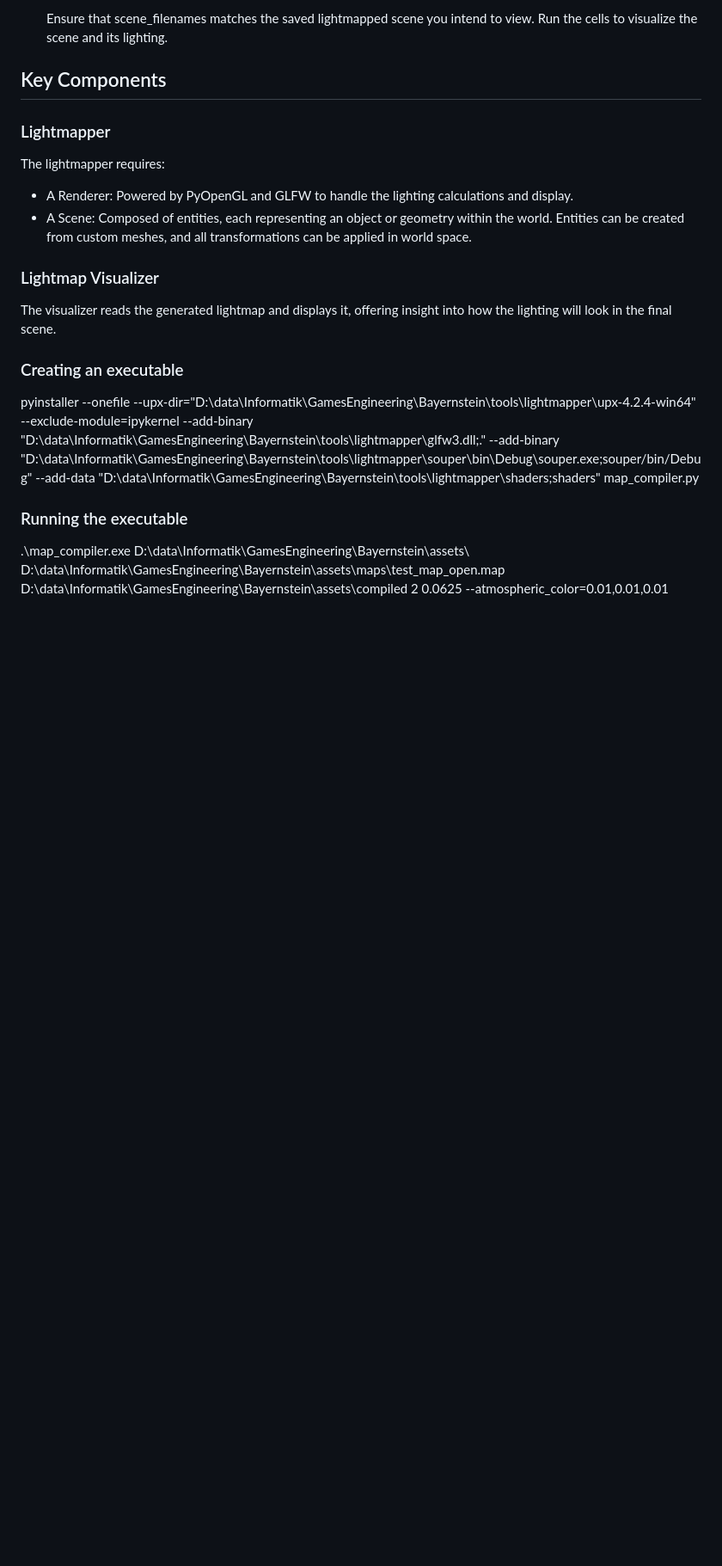
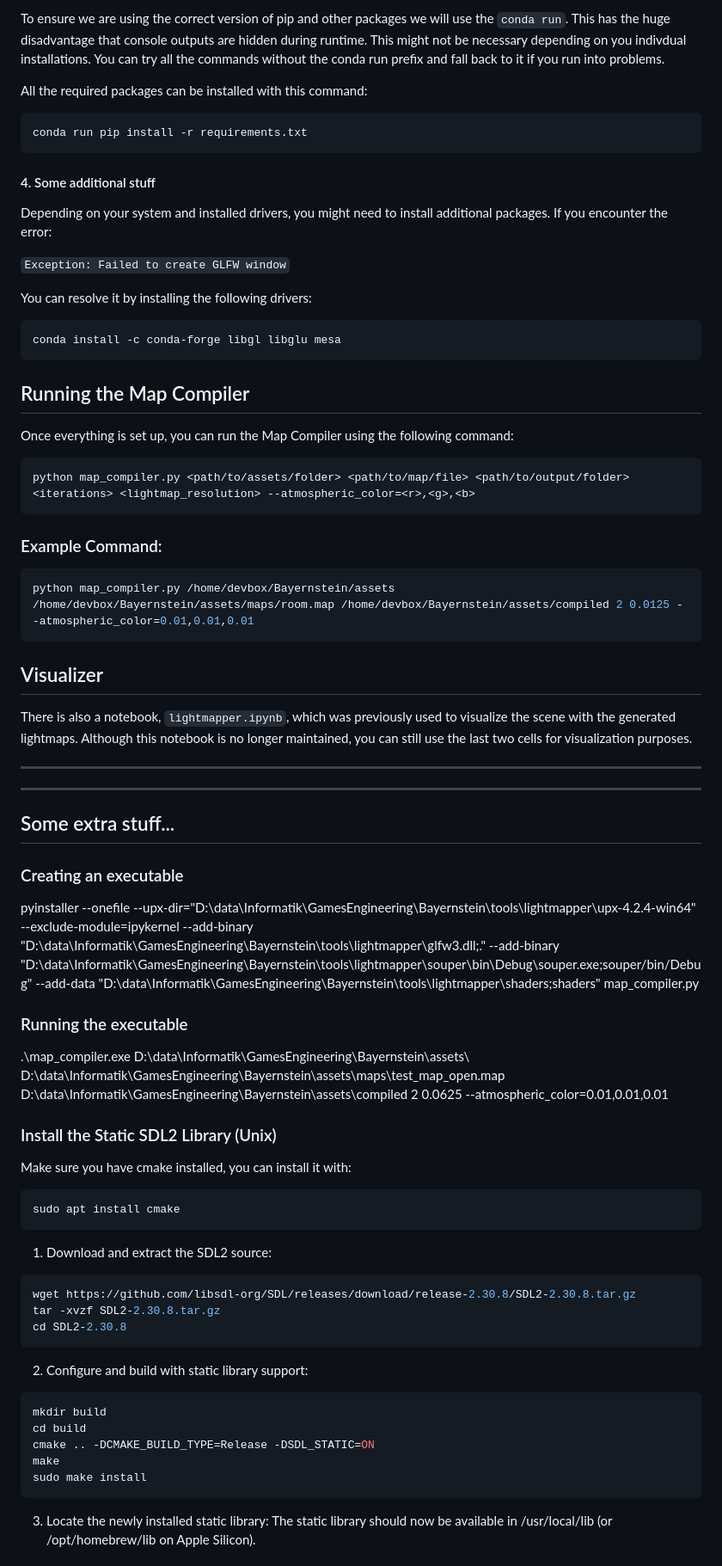
Before and after one commit to michaeleggers/Bayernstein, a Markdown page: tools/lightmapper/readme.md, the part around the change printed below. Shown: that part at 86% size. Drawn GitHub-style; blank space fills up the shorter version.

Commit message:
fix: updated the readme

````diff
--- a/tools/lightmapper/readme.md
+++ b/tools/lightmapper/readme.md
@@ -66,21 +81,52 @@ The primary interface for the lightmapper is the lightmapper.ipynb Jupyter noteb
 
-    Ensure that scene_filenames matches the saved lightmapped scene you intend to view. Run the cells to visualize the scene and its lighting.
+To ensure we are using the correct version of pip and other packages we will use the `conda run`. This has the huge disadvantage that console outputs are hidden during runtime. This might not be necessary depending on you indivdual installations. You can try all the commands without the conda run prefix and fall back to it if you run into problems.
+
+All the required packages can be installed with this command:
+
+```bash
+conda run pip install -r requirements.txt
+```
+
+#### 4. Some additional stuff
+
+Depending on your system and installed drivers, you might need to install additional packages. If you encounter the error:
+
+`Exception: Failed to create GLFW window`
+
+You can resolve it by installing the following drivers:
+
+```bash
+conda install -c conda-forge libgl libglu mesa
+```
 
 
-## Key Components
+## Running the Map Compiler
 
-### Lightmapper
+Once everything is set up, you can run the Map Compiler using the following command:
 
-The lightmapper requires:
+```bash
+python map_compiler.py <path/to/assets/folder> <path/to/map/file> <path/to/output/folder> <iterations> <lightmap_resolution> --atmospheric_color=<r>,<g>,<b>
+```
 
-- A Renderer: Powered by PyOpenGL and GLFW to handle the lighting calculations and display.
-- A Scene: Composed of entities, each representing an object or geometry within the world. Entities can be created from custom meshes, and all transformations can be applied in world space.
+### Example Command:
+
+```bash
+python map_compiler.py /home/devbox/Bayernstein/assets /home/devbox/Bayernstein/assets/maps/room.map /home/devbox/Bayernstein/assets/compiled 2 0.0125 --atmospheric_color=0.01,0.01,0.01
+```
+
+## Visualizer
+
+There is also a notebook, `lightmapper.ipynb`, which was previously used to visualize the scene with the generated lightmaps. Although this notebook is no longer maintained, you can still use the last two cells for visualization purposes.
 
 
-### Lightmap Visualizer
+---
 
-The visualizer reads the generated lightmap and displays it, offering insight into how the lighting will look in the final scene.
+---
 
+
+
+
+## Some extra stuff...
 
 ### Creating an executable
 
@@ -90,3 +136,29 @@ pyinstaller --onefile --upx-dir="D:\data\Informatik\GamesEngineering\Bayernstein
 ### Running the executable
 
 .\map_compiler.exe D:\data\Informatik\GamesEngineering\Bayernstein\assets\ D:\data\Informatik\GamesEngineering\Bayernstein\assets\maps\test_map_open.map D:\data\Informatik\GamesEngineering\Bayernstein\assets\compiled 2 0.0625 --atmospheric_color=0.01,0.01,0.01
+
+
+### Install the Static SDL2 Library (Unix)
+
+Make sure you have cmake installed, you can install it with:
+```bash
+sudo apt install cmake
+```
+
+1. Download and extract the SDL2 source:
+```bash
+wget https://github.com/libsdl-org/SDL/releases/download/release-2.30.8/SDL2-2.30.8.tar.gz
+tar -xvzf SDL2-2.30.8.tar.gz
+cd SDL2-2.30.8
+```
+2. Configure and build with static library support:
+```bash
+mkdir build
+cd build
+cmake .. -DCMAKE_BUILD_TYPE=Release -DSDL_STATIC=ON
+make
+sudo make install
+```
+3. Locate the newly installed static library:
+The static library should now be available in /usr/local/lib (or /opt/homebrew/lib on Apple Silicon).
+
````
Also changed, not shown: other parts of tools/lightmapper/readme.md (+75 -45 lines).
